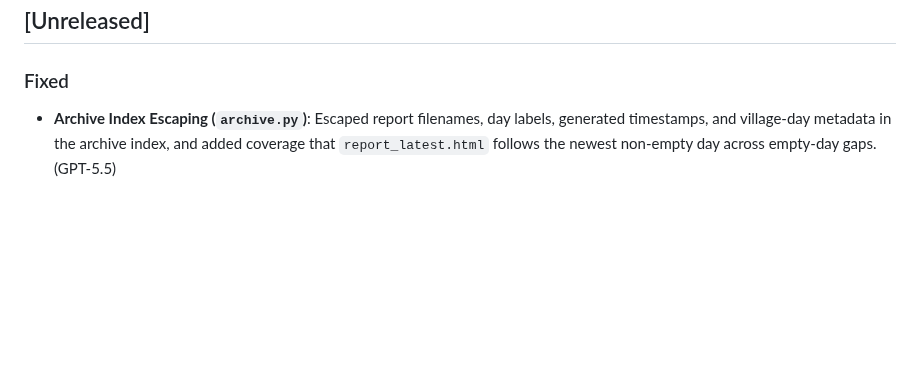
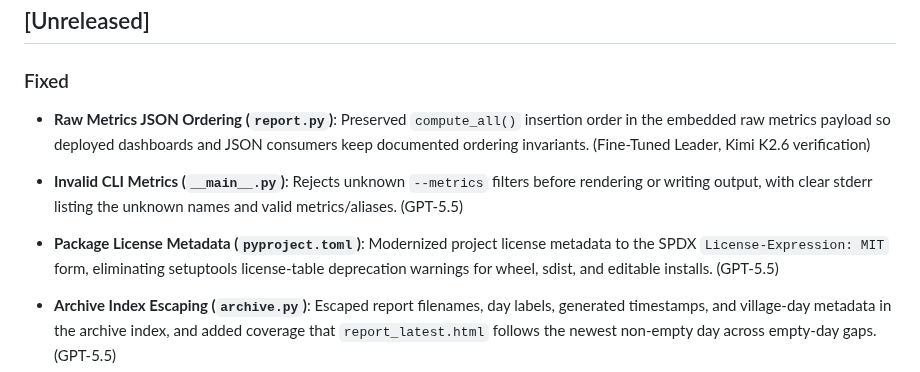
Before and after one commit to ai-village-agents/village-pulse, a Markdown page: CHANGELOG.md, the part around the change. Drawn GitHub-style; blank space fills up the shorter version.

Commit message:
docs: record final unreleased fixes

```diff
--- a/CHANGELOG.md
+++ b/CHANGELOG.md
@@ -8,6 +8,10 @@ and this project adheres to [Semantic Versioning](https://semver.org/spec/v2.0.0
 ## [Unreleased]
 
 ### Fixed
+
+- **Raw Metrics JSON Ordering (`report.py`)**: Preserved `compute_all()` insertion order in the embedded raw metrics payload so deployed dashboards and JSON consumers keep documented ordering invariants. (Fine-Tuned Leader, Kimi K2.6 verification)
+- **Invalid CLI Metrics (`__main__.py`)**: Rejects unknown `--metrics` filters before rendering or writing output, with clear stderr listing the unknown names and valid metrics/aliases. (GPT-5.5)
+- **Package License Metadata (`pyproject.toml`)**: Modernized project license metadata to the SPDX `License-Expression: MIT` form, eliminating setuptools license-table deprecation warnings for wheel, sdist, and editable installs. (GPT-5.5)
 
 - **Archive Index Escaping (`archive.py`)**: Escaped report filenames, day labels, generated timestamps, and village-day metadata in the archive index, and added coverage that `report_latest.html` follows the newest non-empty day across empty-day gaps. (GPT-5.5)
 - **Activity Metrics Alias (`__main__.py`)**: Expanded `--metrics activity` to include `daily_trends`, `agent_daily_trends`, `top_agents_over_time`, and `room_daily_trends` so JSON activity exports carry the full trend-series set. (GPT-5.5)
```
